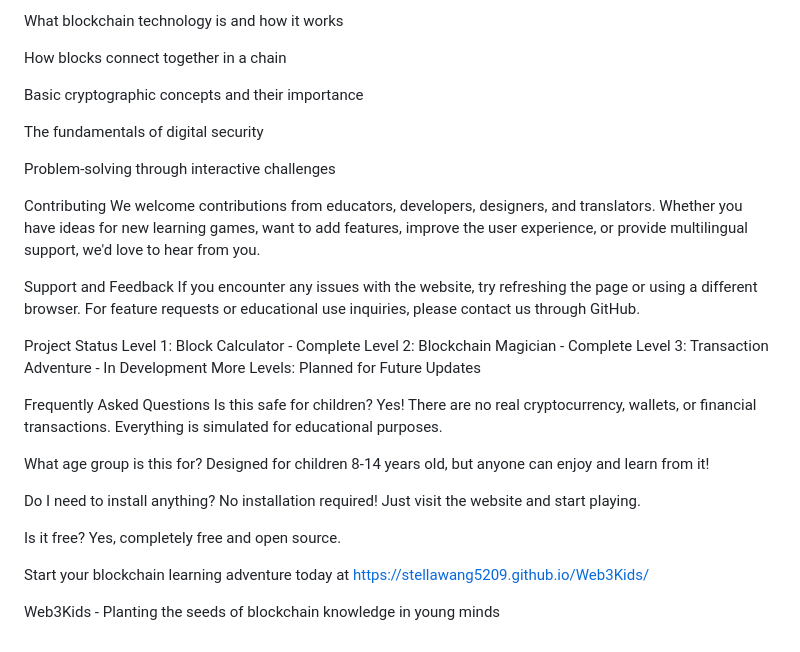
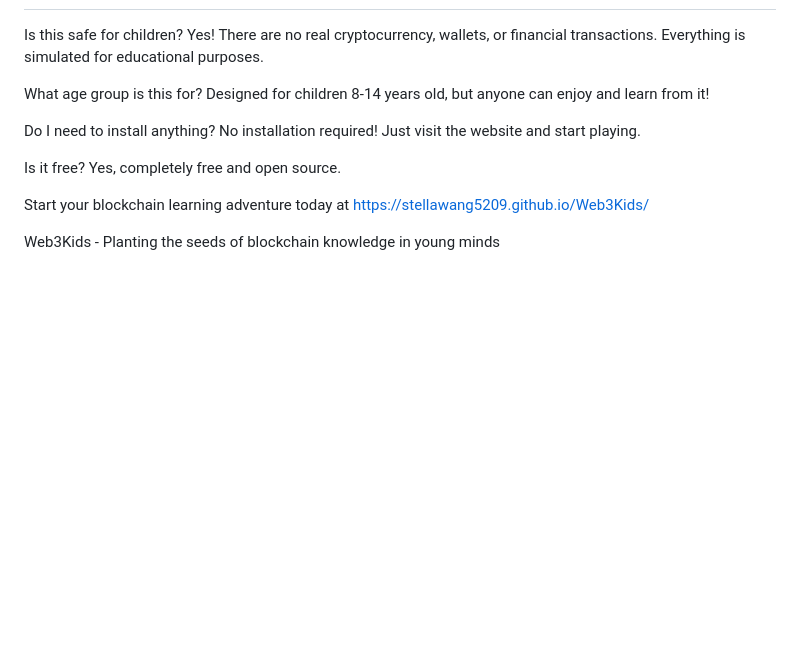
Before and after one commit to StellaWang5209/Web3Kids, a Markdown page: README.md, the part around the change printed below. GitHub-like rendering; blank space fills up the shorter version.

```diff
--- a/README.md
+++ b/README.md
@@ -160,26 +89,3 @@ After playing Web3Kids, children will understand:
-What blockchain technology is and how it works
-
-How blocks connect together in a chain
-
-Basic cryptographic concepts and their importance
-
-The fundamentals of digital security
-
-Problem-solving through interactive challenges
-
-Contributing
-We welcome contributions from educators, developers, designers, and translators. Whether you have ideas for new learning games, want to add features, improve the user experience, or provide multilingual support, we'd love to hear from you.
-
-Support and Feedback
-If you encounter any issues with the website, try refreshing the page or using a different browser. For feature requests or educational use inquiries, please contact us through GitHub.
-
-Project Status
-Level 1: Block Calculator - Complete
-Level 2: Blockchain Magician - Complete
-Level 3: Transaction Adventure - In Development
-More Levels: Planned for Future Updates
-
-Frequently Asked Questions
 Is this safe for children?
 Yes! There are no real cryptocurrency, wallets, or financial transactions. Everything is simulated for educational purposes.
 
```
Also changed, not shown: other parts of README.md (+44 -115 lines).
